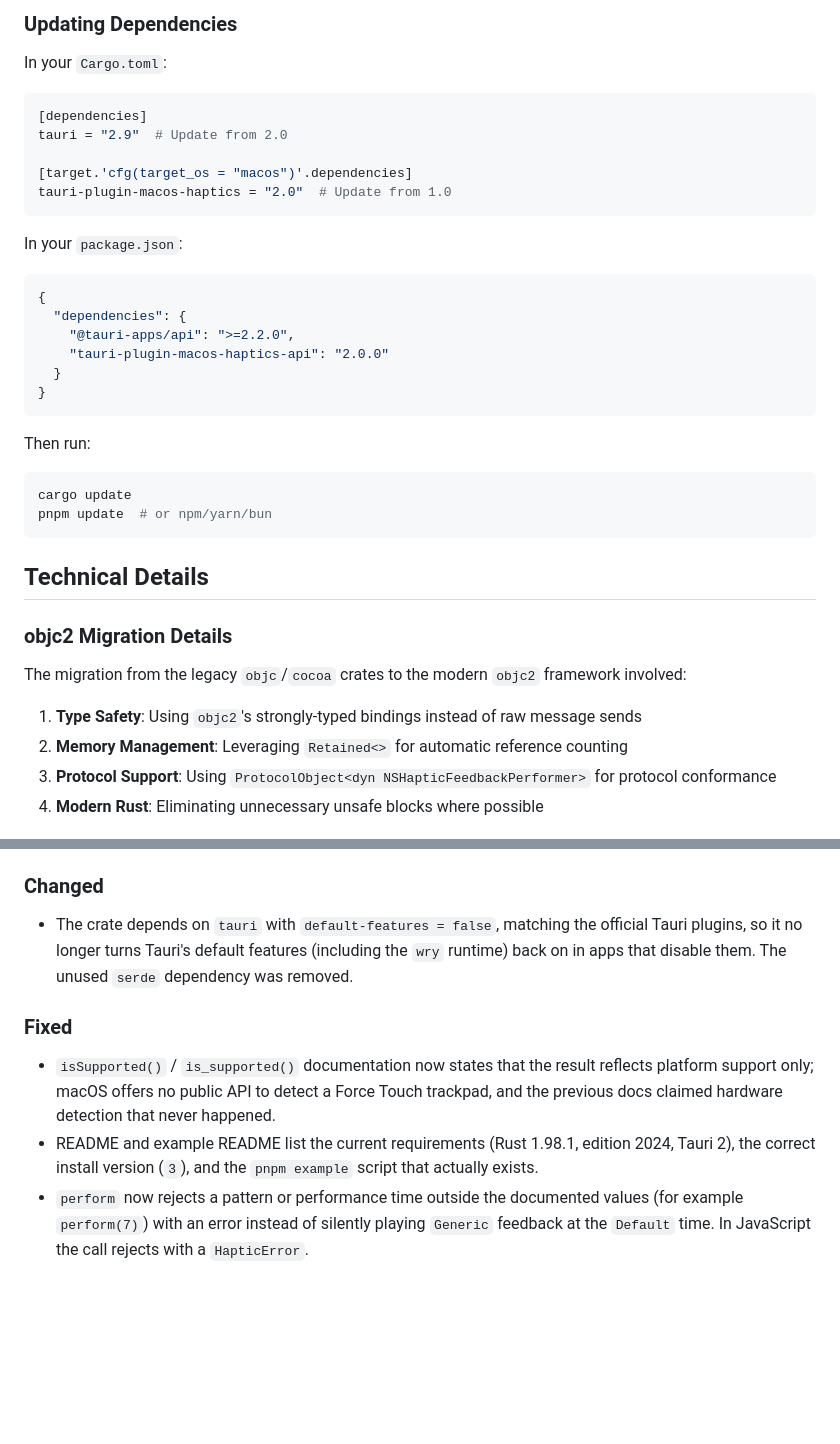
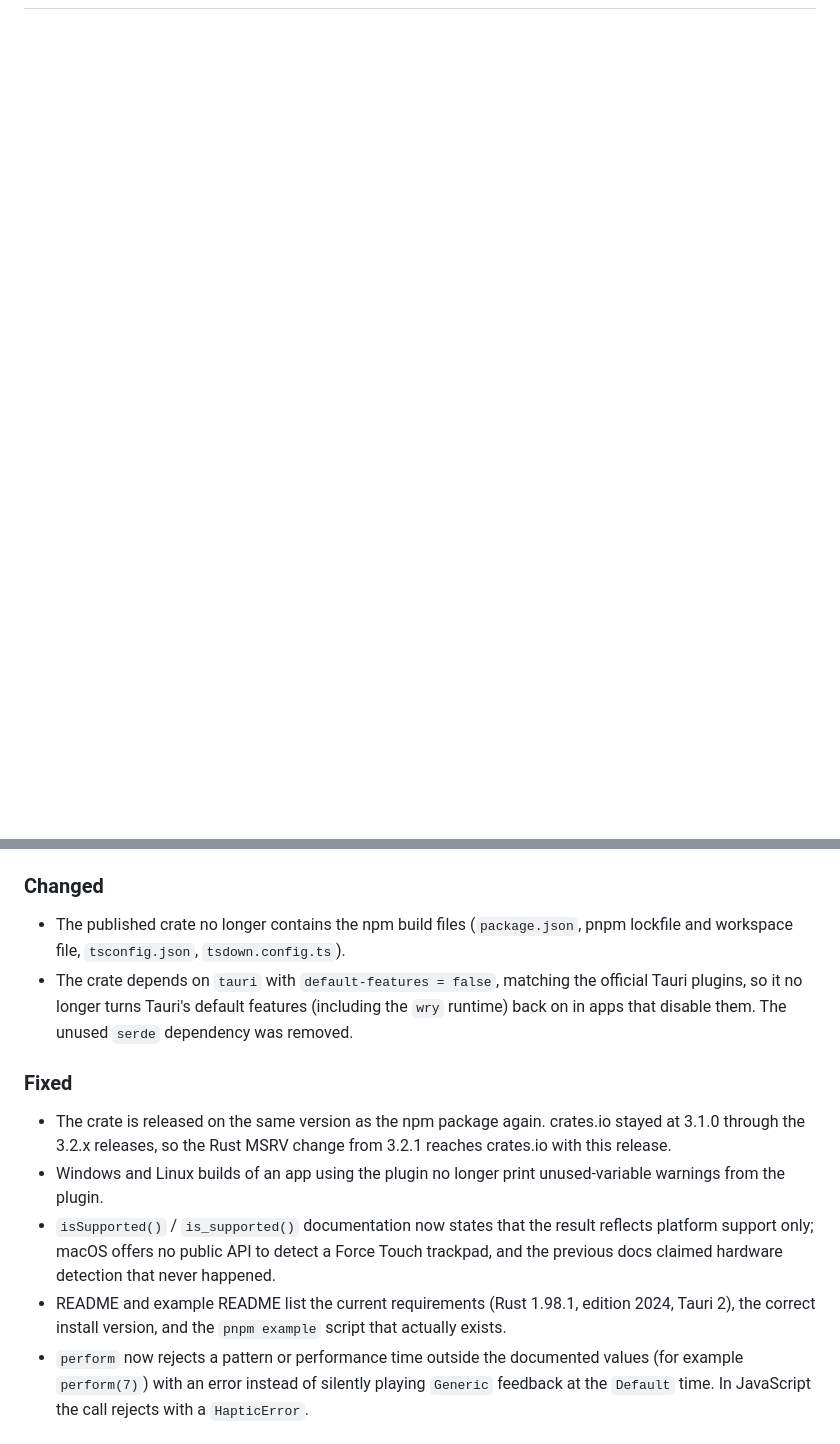
Before and after one commit to entro314-labs/tauri-macos-haptics, a Markdown page: CHANGELOG.md, 2 parts joined by grey strips. Drawn GitHub-style; blank space fills up the shorter version.

````diff
--- a/CHANGELOG.md
+++ b/CHANGELOG.md
@@ -130,37 +2,0 @@ try {
-### Updating Dependencies
-
-In your `Cargo.toml`:
-```toml
-[dependencies]
-tauri = "2.9"  # Update from 2.0
-
-[target.'cfg(target_os = "macos")'.dependencies]
-tauri-plugin-macos-haptics = "2.0"  # Update from 1.0
-```
-
-In your `package.json`:
-```json
-{
-  "dependencies": {
-    "@tauri-apps/api": ">=2.2.0",
-    "tauri-plugin-macos-haptics-api": "2.0.0"
-  }
-}
-```
-
-Then run:
-```bash
-cargo update
-pnpm update  # or npm/yarn/bun
-```
-
-## Technical Details
-
-### objc2 Migration Details
-The migration from the legacy `objc`/`cocoa` crates to the modern `objc2` framework involved:
-
-1. **Type Safety**: Using `objc2`'s strongly-typed bindings instead of raw message sends
-2. **Memory Management**: Leveraging `Retained<>` for automatic reference counting
-3. **Protocol Support**: Using `ProtocolObject<dyn NSHapticFeedbackPerformer>` for protocol conformance
-4. **Modern Rust**: Eliminating unnecessary unsafe blocks where possible
-
@@ -203,12 +20,15 @@ Thanks to the Tauri team for the 2.9 release and the `objc2` maintainers for pro
 
 ### Changed
 
+- The published crate no longer contains the npm build files (`package.json`, pnpm lockfile and workspace file, `tsconfig.json`, `tsdown.config.ts`).
 - The crate depends on `tauri` with `default-features = false`, matching the official Tauri plugins, so it no longer turns Tauri's default features (including the `wry` runtime) back on in apps that disable them. The unused `serde` dependency was removed.
 
 ### Fixed
 
+- The crate is released on the same version as the npm package again. crates.io stayed at 3.1.0 through the 3.2.x releases, so the Rust MSRV change from 3.2.1 reaches crates.io with this release.
+- Windows and Linux builds of an app using the plugin no longer print unused-variable warnings from the plugin.
 - `isSupported()` / `is_supported()` documentation now states that the result reflects platform support only; macOS offers no public API to detect a Force Touch trackpad, and the previous docs claimed hardware detection that never happened.
-- README and example README list the current requirements (Rust 1.98.1, edition 2024, Tauri 2), the correct install version (`3`), and the `pnpm example` script that actually exists.
+- README and example README list the current requirements (Rust 1.98.1, edition 2024, Tauri 2), the correct install version, and the `pnpm example` script that actually exists.
 - `perform` now rejects a pattern or performance time outside the documented values (for example `perform(7)`) with an error instead of silently playing `Generic` feedback at the `Default` time. In JavaScript the call rejects with a `HapticError`.
 
 ## [3.2.3] - 2026-09-26
````
Also changed, not shown: other parts of CHANGELOG.md (+34 -151 lines).
